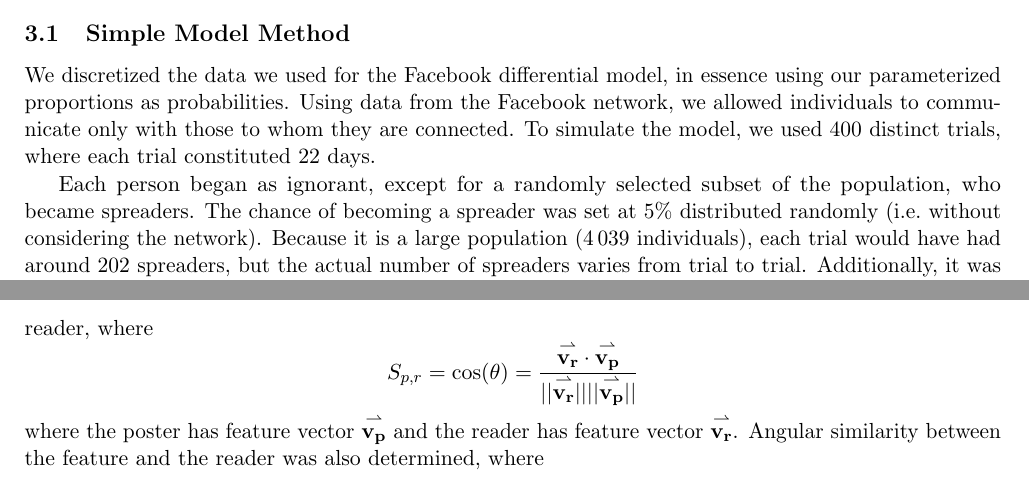
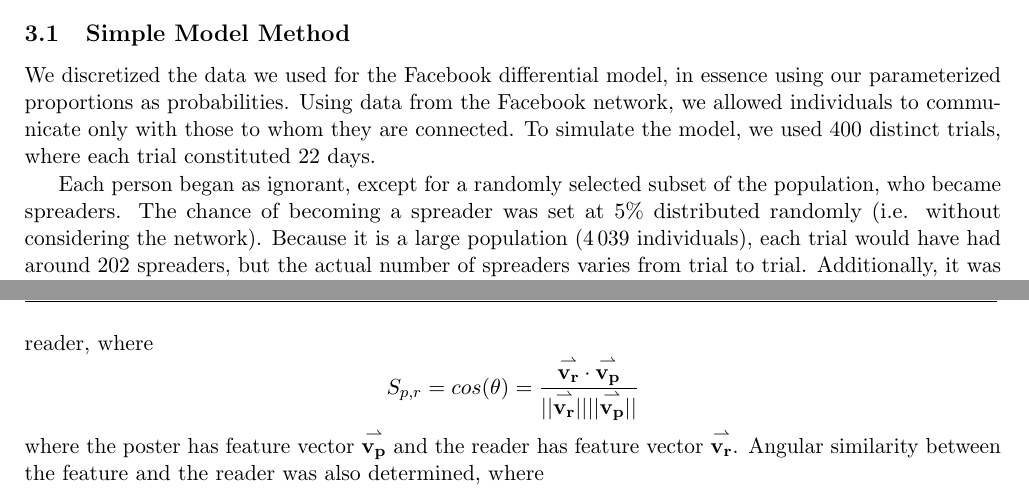
Before and after one commit to DbCrWk/fb-paper, a LaTeX paper (paper/main.tex, which reads paper/agent-based.tex): two parts of pages 4 and 6 of 15, joined at a grey line, cut so that both start at the same text. Compiled offline with pdfLaTeX; a LaTeX package or settings file that is missing is left out.

Commit message:
Fix agent-based formatting

```diff
--- a/paper/agent-based.tex
+++ b/paper/agent-based.tex
@@ -4,17 +4,12 @@
 \subsection{Simple Model Method}
 \label{subsec:abmodelsetup}
 
-\noindent We discretized the data we used for the Facebook differential model,
-in essence using our parameterized proportions as probabilities. Using data from
-the Facebook network, we allowed individuals to communicate only with those to
-whom they are connected. To simulate the model, we used $ 400 $ distinct trials,
-where each trial constituted $ 22 $ days.
+\noindent We discretized the data we used for the Facebook differential model, in essence using our parameterized proportions as probabilities.
+Using data from the Facebook network, we allowed individuals to communicate only with those to whom they are connected.
+To simulate the model, we used $ 400 $ distinct trials, where each trial constituted $ 22 $ days.
 
-Each person began as ignorant, except for a randomly selected subset of the
-population, who became spreaders. The chance of becoming a spreader was set at $
-5\% $ distributed randomly (i.e.\ without considering the network). Because it is
-a large population ($ 4\,039 $ individuals), each trial would have had around $
-202 $ spreaders, but the actual number of spreaders varies from trial to trial.
-Additionally,  it was possible for all of the spreaders to be concentrated in a
-subnetwork or a ``pocket of friends.''
+Each person began as ignorant, except for a randomly selected subset of the population, who became spreaders.
+The chance of becoming a spreader was set at $ 5\% $ distributed randomly (i.e. without considering the network).
+Because it is a large population ($ 4\,039 $ individuals), each trial would have had around $ 202 $ spreaders, but the actual number of spreaders varies from trial to trial.
+Additionally,  it was possible for all of the spreaders to be concentrated in a subnetwork or a ``pocket of friends.''
 
@@ -48,64 +37,41 @@ made their post form a uniform random distribution. This occurred on each of the
 
 \end{center}
 \captionsetup{width=0.8\textwidth}
-\caption{Next reader state for possible interactions between reader and poster. $\mathbb{P}(X)$ denotes probability that reader changes to class $X$}
+\caption{Next reader state for possible interactions between reader and poster.
+$\mathbb{P}(X)$ denotes probability that reader changes to class $X$}
 \label{table:absimpleparams}
 \end{table}
 
 
-Each ``day,'' after determining the logon time, posting order, and post time, the
-simulation of rumor spread began. Every minute, each user could ``view'' posts
-written at that minute from people to whom they were \textbf{directly}
-connected. Users were also capped at reading $ 10 $ posts a minute. If a poster
-was a spreader, they had chance $ \delta = \frac{1}{d} = \frac{1}{22*480} $ of
-forgetting the rumor. Then, based off of the probabilities in Table
-\ref{table:absimpleparams}, the state of each person was immediately
-recalculated. Therefore, if a person changed state at a particular minute within
-a day, then that person would interact as that state with other users in every
-minute after that. Finally, after $ 22 $ days, the trial ended.
+Each ``day,'' after determining the logon time, posting order, and post time, the simulation of rumor spread began.
+Every minute, each user could ``view'' posts written at that minute from people to whom they were \textbf{directly} connected.
+Users were also capped at reading $ 10 $ posts a minute.
+If a poster was a spreader, they had chance $ \delta = \frac{1}{d} = \frac{1}{22*480} $ of forgetting the rumor.
+Then, based off of the probabilities in Table \ref{table:absimpleparams}, the state of each person was immediately recalculated.
+Therefore, if a person changed state at a particular minute within a day, then that person would interact as that state with other users in every minute after that.
+Finally, after $ 22 $ days, the trial ended.
 
 \subsection{Feature Vector Model Method}
 \label{subsec:fvmodelsetup}
 
-This model followed a similar logic as the preceding agent-based model. However,
-the different interactions accounted for the similarity between two agents or
-the similarity between an agent and the rumor. First, a baseline feature space
-of dimension $ D = 195 $ was taken as a subsample from the Facebook dataset
-\cite{mcauley-2014}. Each feature corresponds to some data from the original
-Facebook profiles, like language, identified gender, etc. It should be noted
-that the identity of the individual features are not important, we are simply
-finding a metric for personality similarity, and then examining how assuming
-personality similarity influences credibility of rumors impacts rumor spread in
-a population. Each feature is boolean, taking either ``true,'' ``false,'' or
-``N/A'' if the value is unknown. Any ``N/As'' for a given feature were filled in
-randomly with some probability $ p $, where $ p = \frac{x_{t}}{x_{f} + x_{t}} $, $
-x_{t} $ is the number of \textit{true} values there were for a particular
-feature across the population, and $ x_{f} $ is the corresponding number of
-\textit{false} values. The rumor itself was also initialized with a particular
-feature vector, each term generated randomly. A ``most similar'' rumor vector was
-generated, which was created by rounding every $ p $ to 0 or 1 for each feature.
-The ``most dissimilar'' rumor vector was the logical complement of the ``most
-similar'' rumor vector.
+This model followed a similar logic as the preceding agent-based model.
+However, the different interactions accounted for the similarity between two agents or the similarity between an agent and the rumor.
+First, a baseline feature space of dimension $ D = 195 $ was taken as a subsample from the Facebook dataset \cite{mcauley-2014}.
+Each feature corresponds to some data from the original Facebook profiles, like language, identified gender, etc.
+It should be noted that the identity of the individual features are not important, we are simply finding a metric for personality similarity, and then examining how assuming personality similarity influences credibility of rumors impacts rumor spread in a population.
+Each feature is boolean, taking either ``true,'' ``false,'' or ``N/A'' if the value is unknown.
+Any ``N/As'' for a given feature were filled in randomly with some probability $ p $, where $ p = \frac{x_{t}}{x_{f} + x_{t}} $, $ x_{t} $ is the number of \textit{true} values there were for a particular feature across the population, and $ x_{f} $ is the corresponding number of \textit{false} values.
+The rumor itself was also initialized with a particular feature vector, each term generated randomly.
+A ``most similar'' rumor vector was generated, which was created by rounding every $ p $ to 0 or 1 for each feature.
+The ``most dissimilar'' rumor vector was the logical complement of the ``most similar'' rumor vector.
 
-Next, pairwise angular similarity $ S_{p,r} $ was taken between the two
-interacting agents, poster and reader, where $$ S_{p,r} = \cos(\theta) =
-\frac{\vec{v_r}\cdot\vec{v_p}}{\norm{\vec{v_r}} \norm{\vec{v_p}}} $$ where the
-poster has feature vector $ \vec{v_p} $ and the reader has feature vector $
-\vec{v_r} $. Angular similarity between the feature and the reader was also
-determined, where $$ F_r  = \cos(\theta) =
-\frac{\vec{v_r}\cdot\vec{f}}{\norm{\vec{v_r}} \norm{\vec{f}}} $$ $ \vec{f} $ is
-the feature vector of the particular rumor.
+Next, pairwise angular similarity $ S_{p,r} $ was taken between the two interacting agents, poster and reader, where
+$$ S_{p,r} = cos(\theta) = \frac{\vec{v_r}\cdot\vec{v_p}}{\norm{\vec{v_r}} \norm{\vec{v_p}}} $$ where the poster has feature vector $ \vec{v_p} $ and the reader has feature vector $ \vec{v_r} $.
+Angular similarity between the feature and the reader was also determined, where $$ F_r  = cos(\theta) = \frac{\vec{v_r}\cdot\vec{f}}{\norm{\vec{v_r}} \norm{\vec{f}}} $$ $ \vec{f} $ is the feature vector of the particular rumor.
 
-We also determined a ``baseline'' $ b = 0.5 $, which is the ``influence'' of an
-original parameter, and where $ 1 - b = 0.5 $ represents the influence of the
-interaction of feature vectors. This baseline determined how much each parameter
-was affected by the similarity scores of feature vectors, and guaranteed the
-values would be at least half of the original model values. The simple
-agent-based model was run again, with $ b*c + (1-(b*c))*F_k $ substituted for $
-c $ and $ b*\alpha + (1-(b*\alpha))*S_{p,r} $ substituted for the respective $
-\alpha $ values and agents $ i $ and $ j $.
+We also determined a ``baseline'' $ b = 0.5 $, which is the ``influence'' of an original parameter, and where $ 1 - b = 0.5 $ represents the influence of the interaction of feature vectors.
+This baseline determined how much each parameter was affected by the similarity scores of feature vectors, and guaranteed the values would be at least half of the original model values.
+The simple agent-based model was run again, with $ b*c + (1-(b*c))*F_k $ substituted for $ c $ and $ b*\alpha + (1-(b*\alpha))*S_{p,r} $ substituted for the respective $ \alpha $ values and agents $ i $ and $ j $.
 
-We tested $ 86 $ different feature vectors, with $ 100 $ trials each. In
-addition for our simulated ``most similar'' rumor and the ``most dissimilar''
-rumor  we ran $ 300 $ repetitions with each rumor, of the stochastic agent based
-model, with the same population.
+We tested $ 86 $ different feature vectors, with $ 100 $ trials each.
+In addition for our simulated ``most similar'' rumor and the ``most dissimilar'' rumor  we ran $ 300 $ repetitions with each rumor, of the stochastic agent based model, with the same population.
```
Also changed, not shown: paper/agent-based.tex (18 more changed lines).
